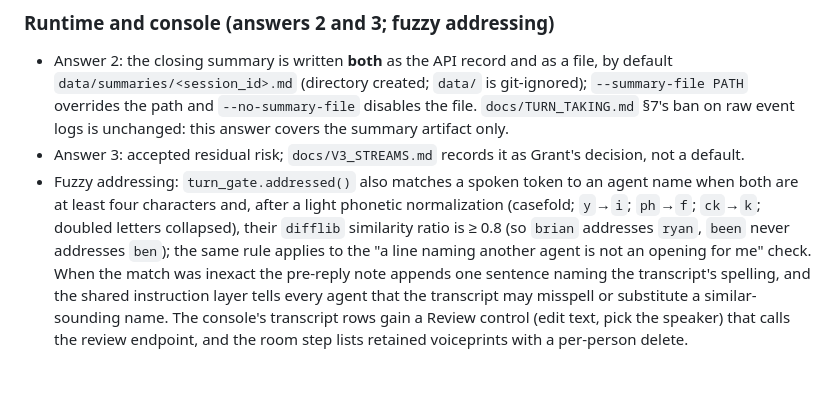
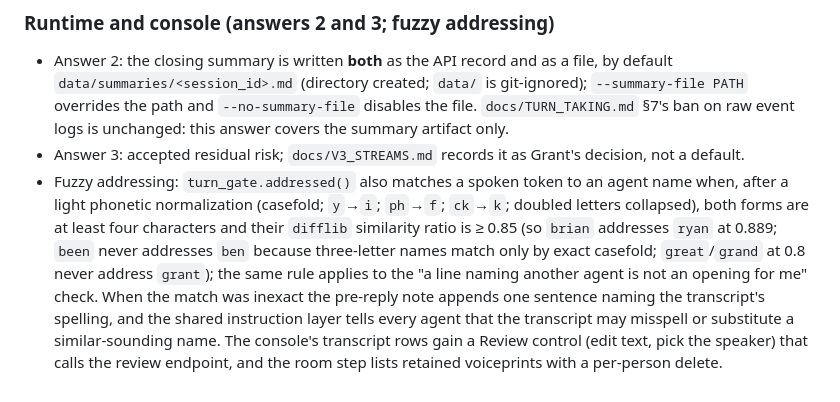
Before and after one commit to grant-hauskins/Voiceprint, a Markdown page: docs/API.md, the part around the change. GitHub-like rendering.

```diff
--- a/docs/API.md
+++ b/docs/API.md
@@ -265,4 +265,4 @@ New optional release scope `voice_profile_retention`. Unlike the disclosure scop
 
 - Answer 2: the closing summary is written **both** as the API record and as a file, by default `data/summaries/<session_id>.md` (directory created; `data/` is git-ignored); `--summary-file PATH` overrides the path and `--no-summary-file` disables the file. `docs/TURN_TAKING.md` §7's ban on raw event logs is unchanged: this answer covers the summary artifact only.
 - Answer 3: accepted residual risk; `docs/V3_STREAMS.md` records it as Grant's decision, not a default.
-- Fuzzy addressing: `turn_gate.addressed()` also matches a spoken token to an agent name when both are at least four characters and, after a light phonetic normalization (casefold; `y`→`i`; `ph`→`f`; `ck`→`k`; doubled letters collapsed), their `difflib` similarity ratio is ≥ 0.8 (so `brian` addresses `ryan`, `been` never addresses `ben`); the same rule applies to the "a line naming another agent is not an opening for me" check. When the match was inexact the pre-reply note appends one sentence naming the transcript's spelling, and the shared instruction layer tells every agent that the transcript may misspell or substitute a similar-sounding name. The console's transcript rows gain a Review control (edit text, pick the speaker) that calls the review endpoint, and the room step lists retained voiceprints with a per-person delete.
+- Fuzzy addressing: `turn_gate.addressed()` also matches a spoken token to an agent name when, after a light phonetic normalization (casefold; `y`→`i`; `ph`→`f`; `ck`→`k`; doubled letters collapsed), both forms are at least four characters and their `difflib` similarity ratio is ≥ 0.85 (so `brian` addresses `ryan` at 0.889; `been` never addresses `ben` because three-letter names match only by exact casefold; `great`/`grand` at 0.8 never address `grant`); the same rule applies to the "a line naming another agent is not an opening for me" check. When the match was inexact the pre-reply note appends one sentence naming the transcript's spelling, and the shared instruction layer tells every agent that the transcript may misspell or substitute a similar-sounding name. The console's transcript rows gain a Review control (edit text, pick the speaker) that calls the review endpoint, and the room step lists retained voiceprints with a per-person delete.
```
Also changed, not shown: README.md (+3 -2 lines), docs/TURN_TAKING.md (+3 -1 lines).
